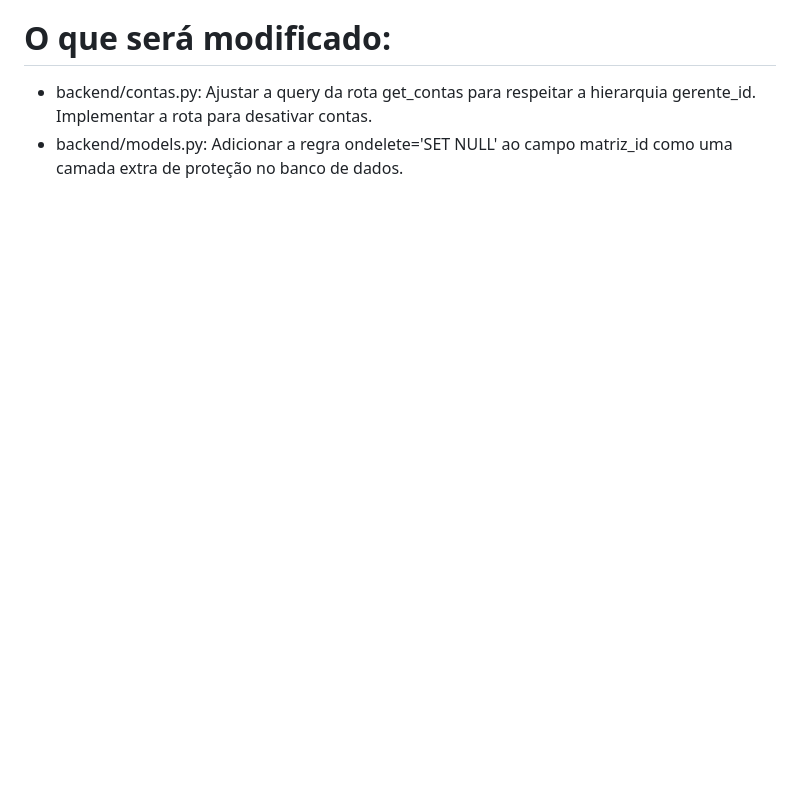
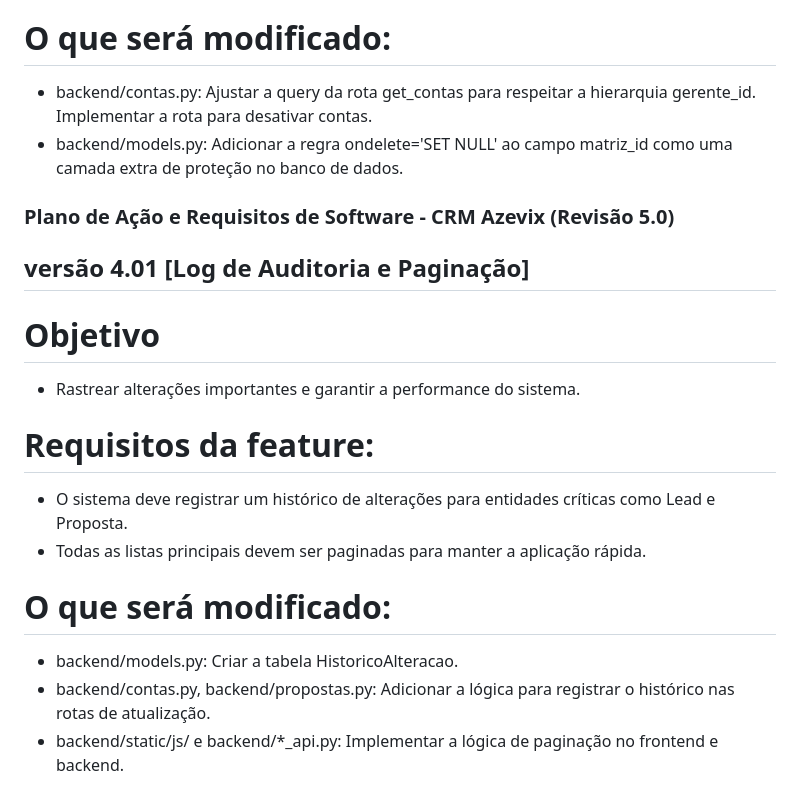
Before and after one commit to andreazevedo80/crm-azevix, a Markdown page: features_implantadas.md, the part around the change. GitHub-like rendering; blank space fills up the shorter version.

Commit message:
Ajustes no plano de ação

```diff
--- a/features_implantadas.md
+++ b/features_implantadas.md
@@ -118,3 +118,18 @@ Implementar o ciclo de vida inicial do usuário: o "onboarding" seguro através
 # O que será modificado:
 - backend/contas.py: Ajustar a query da rota get_contas para respeitar a hierarquia gerente_id. Implementar a rota para desativar contas.
 - backend/models.py: Adicionar a regra ondelete='SET NULL' ao campo matriz_id como uma camada extra de proteção no banco de dados.
+
+### Plano de Ação e Requisitos de Software - CRM Azevix (Revisão 5.0)
+
+## versão 4.01 [Log de Auditoria e Paginação]
+# Objetivo
+- Rastrear alterações importantes e garantir a performance do sistema.
+
+# Requisitos da feature:
+- O sistema deve registrar um histórico de alterações para entidades críticas como Lead e Proposta.
+- Todas as listas principais devem ser paginadas para manter a aplicação rápida.
+
+# O que será modificado:
+- backend/models.py: Criar a tabela HistoricoAlteracao.
+- backend/contas.py, backend/propostas.py: Adicionar a lógica para registrar o histórico nas rotas de atualização.
+- backend/static/js/ e backend/*_api.py: Implementar a lógica de paginação no frontend e backend.
```
Also changed, not shown: features_em_desenvolvimento.md (+29 -28 lines).
